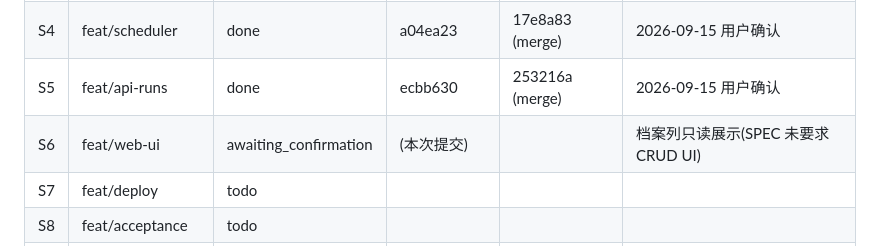
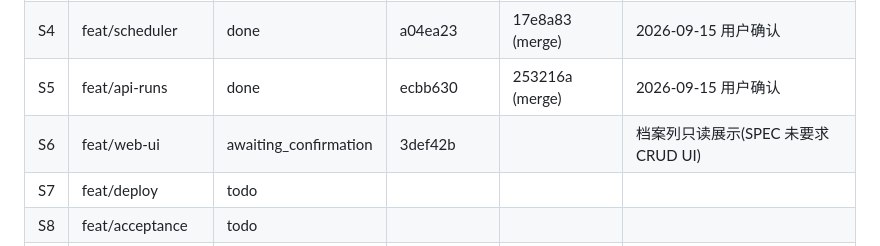
Before and after one commit to jupiterr-chen/research-manage, a Markdown page: docs/STATUS.md, the part around the change. GitHub-like rendering.

Commit message:
status: S6 awaiting_confirmation @ 3def42b

```diff
--- a/docs/STATUS.md
+++ b/docs/STATUS.md
@@ -9,7 +9,7 @@
 | S3 | feat/executor | done | 05f91c1 | 9b7d48a (merge) | 2026-09-15 用户确认 |
 | S4 | feat/scheduler | done | a04ea23 | 17e8a83 (merge) | 2026-09-15 用户确认 |
 | S5 | feat/api-runs | done | ecbb630 | 253216a (merge) | 2026-09-15 用户确认 |
-| S6 | feat/web-ui | awaiting_confirmation | (本次提交) | | 档案列只读展示(SPEC 未要求 CRUD UI) |
+| S6 | feat/web-ui | awaiting_confirmation | 3def42b | | 档案列只读展示(SPEC 未要求 CRUD UI) |
 | S7 | feat/deploy | todo | | | |
 | S8 | feat/acceptance | todo | | | |
 | S9 | 移交(tag v1.0.0-rc1) | todo | | | |
```
